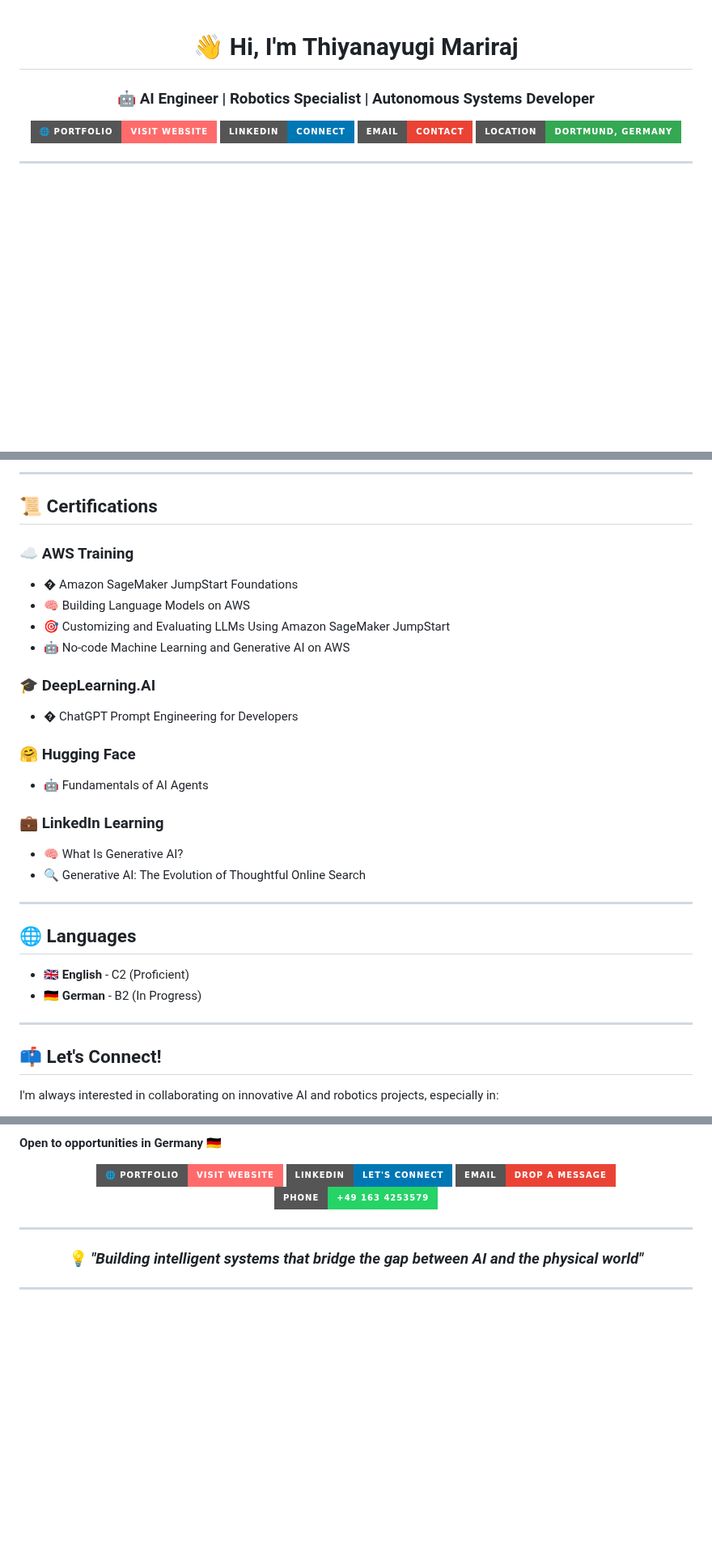
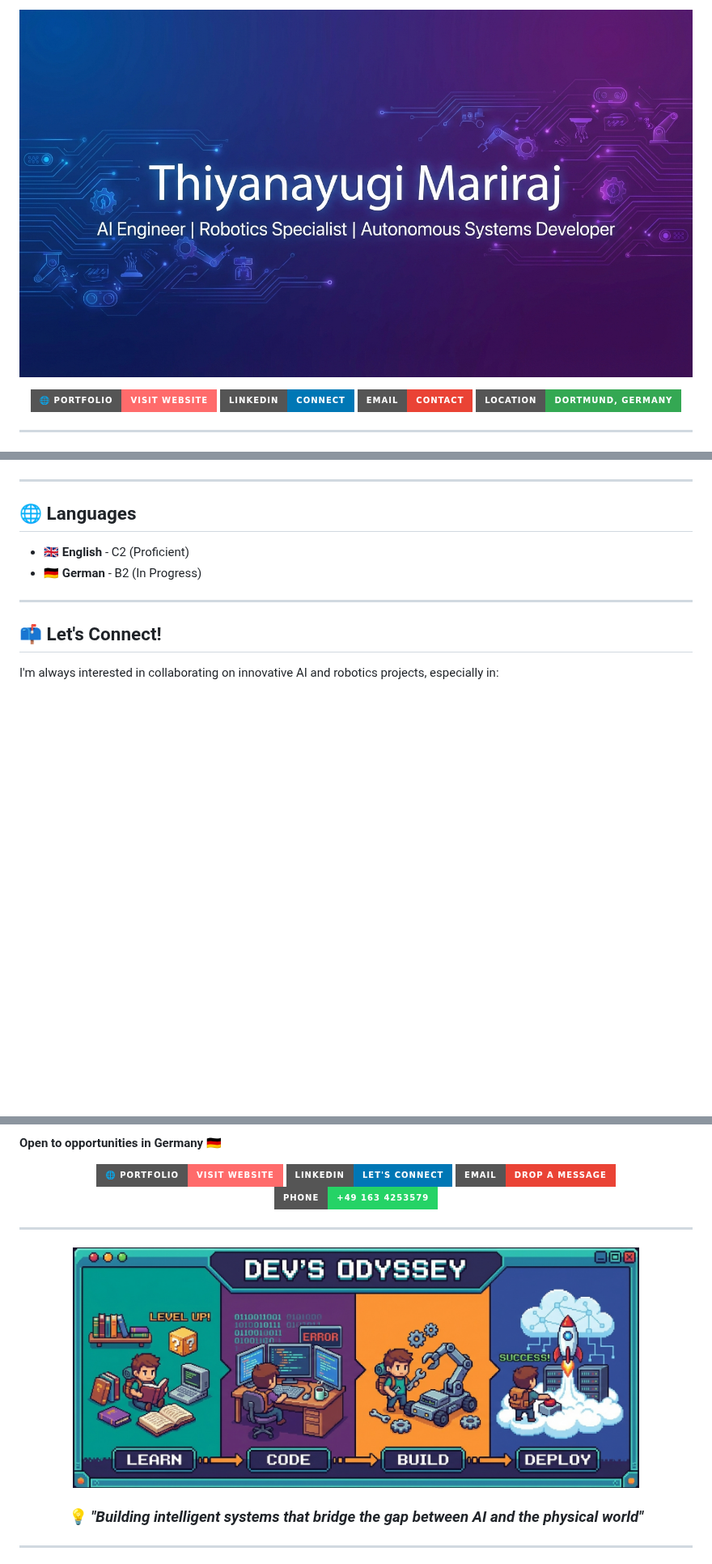
Before and after one commit to thiyanayugi/thiyanayugi, a Markdown page: README.md, 3 parts joined by grey strips. Shown at 81% size. Rendered like a GitHub page; pictures changed too: .github/assets/header.png (added), .github/assets/journey.png (added); badges without logos; blank space fills up the shorter version.

```diff
--- a/README.md
+++ b/README.md
@@ -1,8 +1,6 @@
+![Header Banner](.github/assets/header.png)
+
 <div align="center">
-
-# 👋 Hi, I'm Thiyanayugi Mariraj
-
-### 🤖 AI Engineer | Robotics Specialist | Autonomous Systems Developer
 
 [![Portfolio](https://img.shields.io/badge/🌐_Portfolio-Visit_Website-FF6B6B?style=for-the-badge)](https://thiyanayugi.github.io)
 [![LinkedIn](https://img.shields.io/badge/LinkedIn-Connect-0077B5?style=for-the-badge&logo=linkedin)](https://linkedin.com/in/thiyanayugi-mariraj-a2b1b820b)
@@ -207,26 +137,4 @@ I'm a **Graduate Engineer in Automation and Robotics** specializing in **AI-driv
----
-
-## 📜 Certifications
-
-### ☁️ AWS Training
-
-- � Amazon SageMaker JumpStart Foundations
-- 🧠 Building Language Models on AWS
-- 🎯 Customizing and Evaluating LLMs Using Amazon SageMaker JumpStart
-- 🤖 No-code Machine Learning and Generative AI on AWS
-
-### 🎓 DeepLearning.AI
-
-- � ChatGPT Prompt Engineering for Developers
-
-### 🤗 Hugging Face
-
-- 🤖 Fundamentals of AI Agents
-
-### 💼 LinkedIn Learning
-
-- 🧠 What Is Generative AI?
-- 🔍 Generative AI: The Evolution of Thoughtful Online Search
+</div>
 
 ---
 
@@ -261,6 +169,8 @@ I'm always interested in collaborating on innovative AI and robotics projects, e
 
 <div align="center">
 
+<img src=".github/assets/journey.png" alt="Developer Journey" width="700"/>
+
 ### 💡 *"Building intelligent systems that bridge the gap between AI and the physical world"*
 
 ---
```
Also changed, not shown: other parts of README.md (+14 -82 lines), .github/assets/robot.png (added), .github/assets/workflow.png (added).
